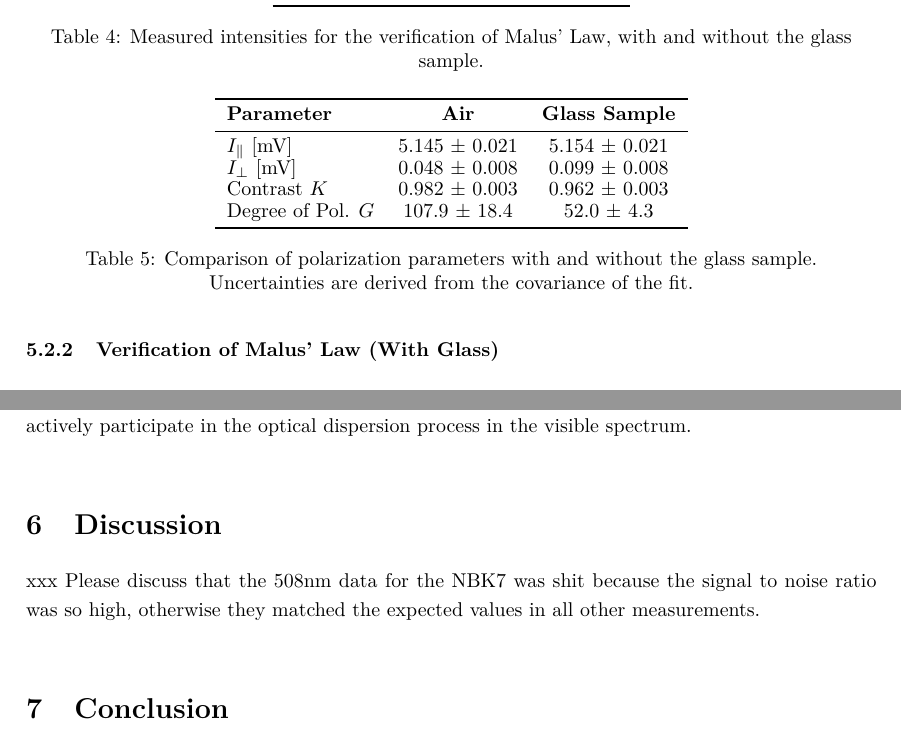
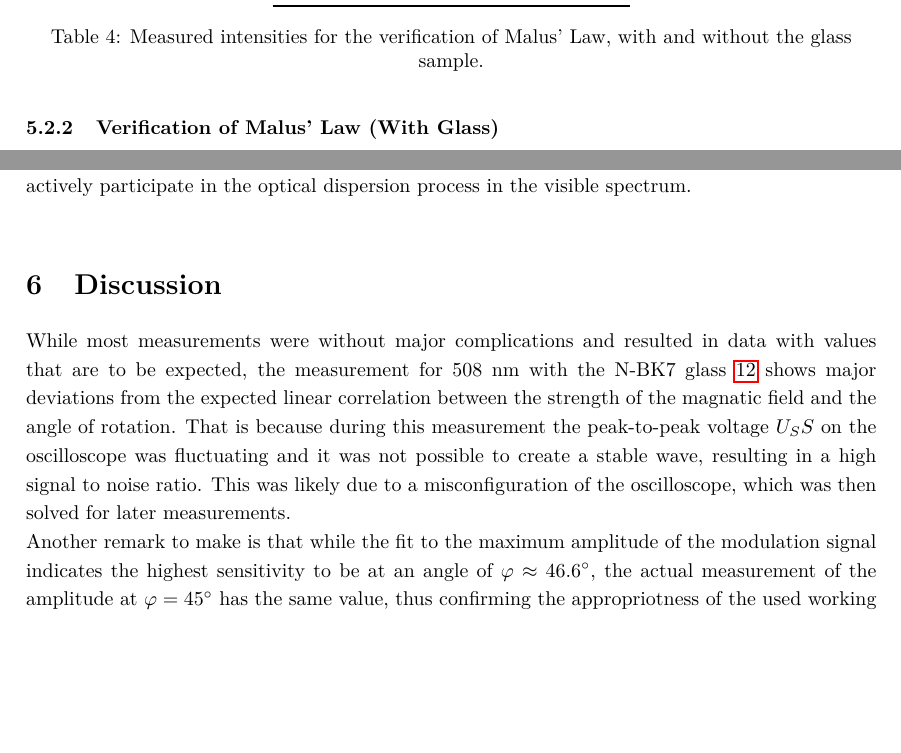
Before and after one commit to cembomembo/FP-Faraday, a LaTeX document (Evaluation/Evaluation_FAR.tex): two parts of pages 23 and 30 of 32 before the commit and two parts of pages 23 and 30 of 33 after it, joined at a grey line, cut so that both start at the same text, the shorter picture padded with empty space. Compiled offline with pdfLaTeX.

Commit message:
added short discussion and conclusion, probably ready to submit

```diff
--- a/Evaluation/Evaluation_FAR.tex
+++ b/Evaluation/Evaluation_FAR.tex
@@ -891,21 +892,6 @@ The results for the setup without glass are summarized in Table~\ref{tab:polariz
     \bottomrule
   \end{tabular}
   \caption{Measured intensities for the verification of Malus' Law, with and without the glass sample.}\label{tab:malus_measurements}
-\end{table}
-
-\begin{table}[htbp]
-  \centering
-  \begin{tabular}{l c c}
-    \toprule
-    \textbf{Parameter} & \textbf{Air} & \textbf{Glass Sample} \\
-    \midrule
-    $I_{\parallel}$ [mV] & 5.145 $\pm$ 0.021 & 5.154 $\pm$ 0.021 \\
-    $I_{\perp}$ [mV]     & 0.048 $\pm$ 0.008 & 0.099 $\pm$ 0.008 \\
-    Contrast $K$         & 0.982 $\pm$ 0.003 & 0.962 $\pm$ 0.003 \\
-    Degree of Pol. $G$   & 107.9 $\pm$ 18.4 & 52.0 $\pm$ 4.3\\
-    \bottomrule
-  \end{tabular}
-  \caption{Comparison of polarization parameters with and without the glass sample. Uncertainties are derived from the covariance of the fit.}\label{tab:polarization_results}
 \end{table}
 
 \begin{figure}[htbp]
@@ -1182,5 +1168,5 @@ This indicates that, on average, approximately 2.25 electrons per atom in the N-
 % ------------------
 \section{Discussion}
 
-xxx
-Please discuss that the 508nm data for the NBK7 was shit because the signal to noise ratio was so high, otherwise they matched the expected values in all other measurements.
+While most measurements were without major complications and resulted in data with values that are to be expected, the measurement for 508 nm with the N-BK7 glass \ref{fig:angle_vs_B} shows major deviations from the expected linear correlation between the strength of the magnatic field and the angle of rotation. That is because during this measurement the peak-to-peak voltage $U_SS$ on the oscilloscope was fluctuating and it was not possible to create a stable wave, resulting in a high signal to noise ratio. This was likely due to a misconfiguration of the oscilloscope, which was then solved for later measurements.\\
+Another remark to make is that while the fit to the maximum amplitude of the modulation signal indicates the highest sensitivity to be at an angle of $\varphi \approx 46.6 ^\circ$, the actual measurement of the amplitude at $\varphi = 45 ^\circ$ has the same value, thus confirming the appropriotness of the used working point.
```
Also changed, not shown: Evaluation/Evaluation_FAR.tex (28 more changed lines).
